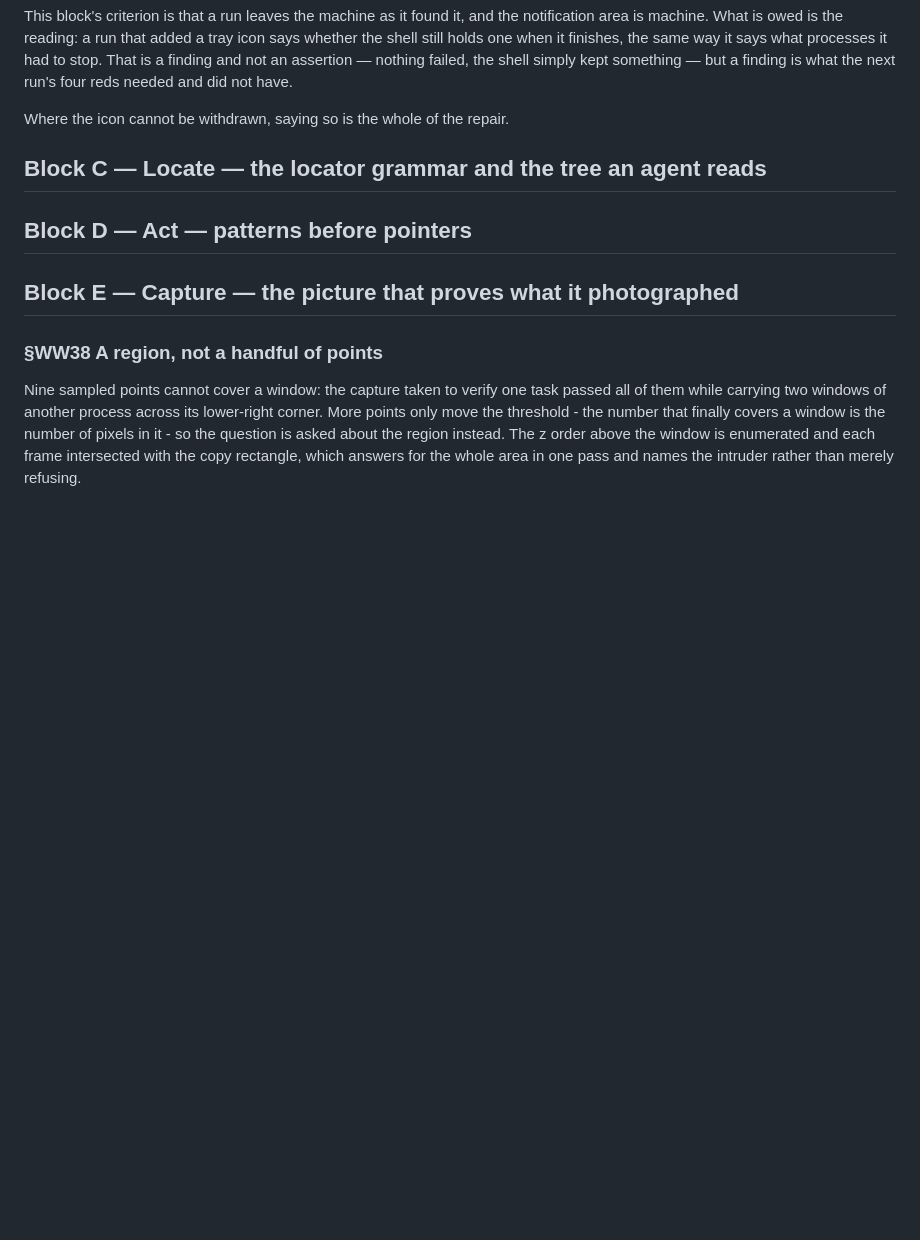
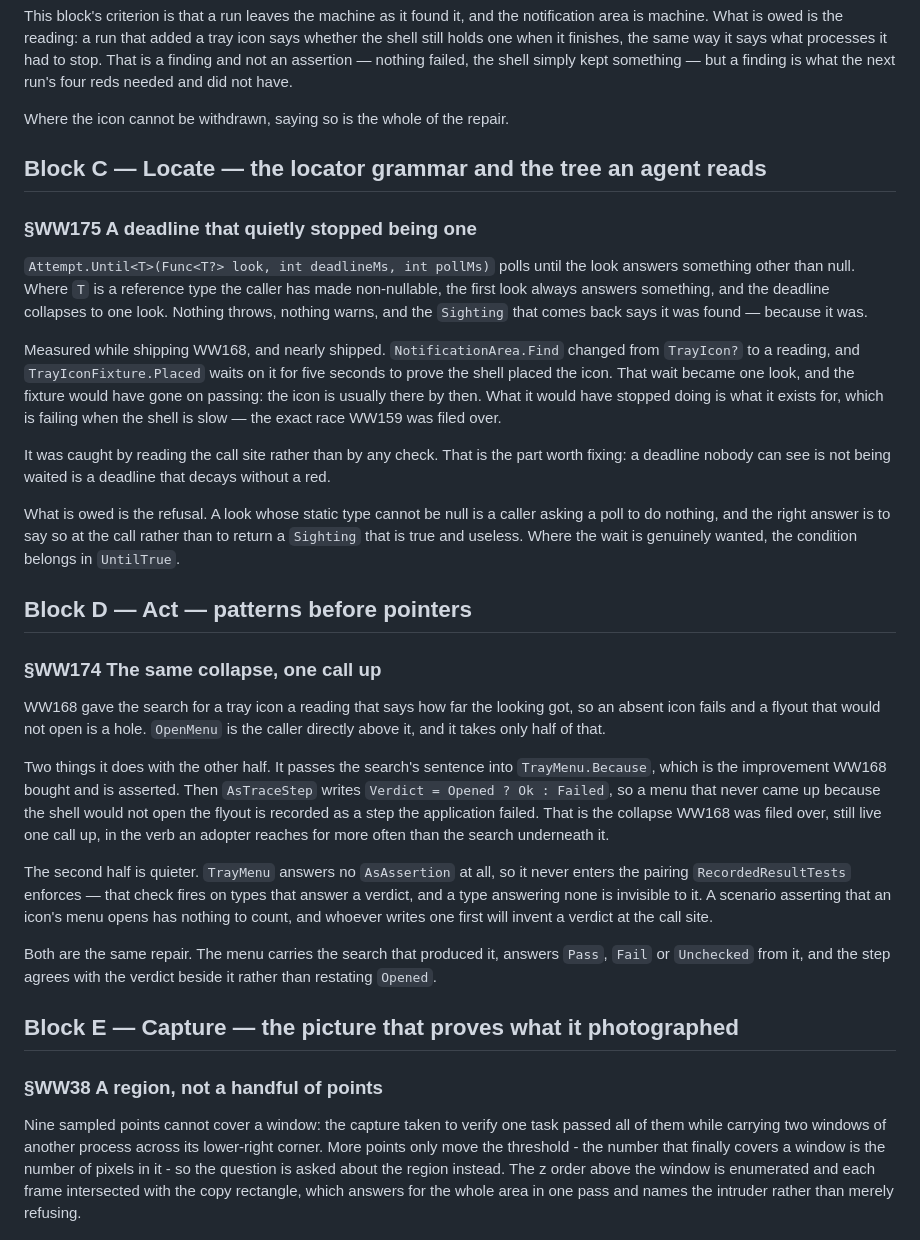
Before and after one commit to alegauss/winwright, a Markdown page: docs/IMPROVEMENTS.md, the part around the change. Rendered like a GitHub page; blank space fills up the shorter version.

Commit message:
docs(WW174,WW175): file the collapse WW168 left one call up and the deadline that stopped waiting
Both found while shipping WW168, both filed rather than fixed, because one task is one
commit and neither of them is WW168.

WW174, Block D. OpenMenu takes half of what the search under it now answers: the sentence
reaches TrayMenu.Because and is asserted, but AsTraceStep still writes Failed on every
menu that did not come up - so a shell that would not open the flyout is recorded as a
step the application failed. That is the collapse WW168 was filed over, still live in the
verb an adopter reaches for more often. TrayMenu also answers no AsAssertion at all, so it
never enters the pairing RecordedResultTests enforces and a scenario has nothing to count.

WW175, Block C. Attempt.Until polls until the look answers non-null. Handed a look whose
static type cannot be null, it returns on the first look and the deadline is gone - no
throw, no warning, and a Sighting that says it was found because it was. This nearly
shipped: Find changed to a reading, and TrayIconFixture.Placed waits five seconds on it to
prove the shell placed the icon. It was caught by reading the call site, not by a check.

Co-Authored-By: Claude Opus 5 <noreply@anthropic.com>

```diff
--- a/docs/IMPROVEMENTS.md
+++ b/docs/IMPROVEMENTS.md
@@ -75,7 +75,54 @@ Where the icon cannot be withdrawn, saying so is the whole of the repair.
 
 ## Block C — Locate — the locator grammar and the tree an agent reads
 
+### §WW175 A deadline that quietly stopped being one
+
+`Attempt.Until<T>(Func<T?> look, int deadlineMs, int pollMs)` polls until the look
+answers something other than null. Where `T` is a reference type the caller has made
+non-nullable, the first look always answers something, and the deadline collapses to one
+look. Nothing throws, nothing warns, and the `Sighting` that comes back says it was
+found — because it was.
+
+Measured while shipping WW168, and nearly shipped. `NotificationArea.Find` changed from
+`TrayIcon?` to a reading, and `TrayIconFixture.Placed` waits on it for five seconds to
+prove the shell placed the icon. That wait became one look, and the fixture would have
+gone on passing: the icon is usually there by then. What it would have stopped doing is
+what it exists for, which is failing when the shell is slow — the exact race WW159 was
+filed over.
+
+It was caught by reading the call site rather than by any check. That is the part worth
+fixing: a deadline nobody can see is not being waited is a deadline that decays without
+a red.
+
+What is owed is the refusal. A look whose static type cannot be null is a caller asking
+a poll to do nothing, and the right answer is to say so at the call rather than to
+return a `Sighting` that is true and useless. Where the wait is genuinely wanted, the
+condition belongs in `UntilTrue`.
+
 ## Block D — Act — patterns before pointers
+
+### §WW174 The same collapse, one call up
+
+WW168 gave the search for a tray icon a reading that says how far the looking got, so an
+absent icon fails and a flyout that would not open is a hole. `OpenMenu` is the caller
+directly above it, and it takes only half of that.
+
+Two things it does with the other half. It passes the search's sentence into
+`TrayMenu.Because`, which is the improvement WW168 bought and is asserted. Then
+`AsTraceStep` writes `Verdict = Opened ? Ok : Failed`, so a menu that never came up
+because the shell would not open the flyout is recorded as a step the application
+failed. That is the collapse WW168 was filed over, still live one call up, in the verb
+an adopter reaches for more often than the search underneath it.
+
+The second half is quieter. `TrayMenu` answers no `AsAssertion` at all, so it never
+enters the pairing `RecordedResultTests` enforces — that check fires on types that
+answer a verdict, and a type answering none is invisible to it. A scenario asserting
+that an icon's menu opens has nothing to count, and whoever writes one first will invent
+a verdict at the call site.
+
+Both are the same repair. The menu carries the search that produced it, answers `Pass`,
+`Fail` or `Unchecked` from it, and the step agrees with the verdict beside it rather
+than restating `Opened`.
 
 ## Block E — Capture — the picture that proves what it photographed
 
```
Also changed, not shown: docs/ROADMAP.md (+11 -7 lines).
